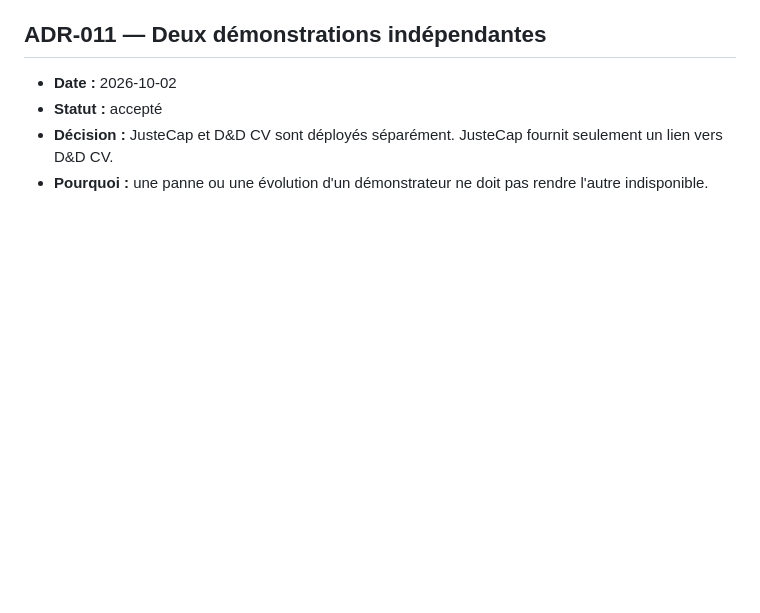
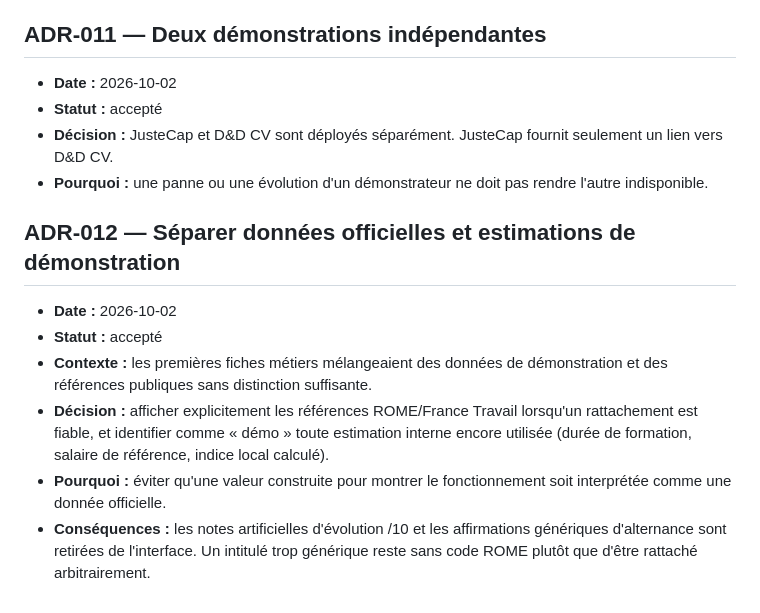
Before and after one commit to ShiivMods/orientation_prototype, a Markdown page: DECISIONS.md, the part around the change. Rendered like a GitHub page; blank space fills up the shorter version.

Commit message:
docs: separate official sources from demo estimates

```diff
--- a/DECISIONS.md
+++ b/DECISIONS.md
@@ -91,3 +91,12 @@ Ce fichier garde la trace du **pourquoi** des choix importants afin d'éviter qu
 - **Statut :** accepté
 - **Décision :** JusteCap et D&D CV sont déployés séparément. JusteCap fournit seulement un lien vers D&D CV.
 - **Pourquoi :** une panne ou une évolution d'un démonstrateur ne doit pas rendre l'autre indisponible.
+
+
+## ADR-012 — Séparer données officielles et estimations de démonstration
+- **Date :** 2026-10-02
+- **Statut :** accepté
+- **Contexte :** les premières fiches métiers mélangeaient des données de démonstration et des références publiques sans distinction suffisante.
+- **Décision :** afficher explicitement les références ROME/France Travail lorsqu'un rattachement est fiable, et identifier comme « démo » toute estimation interne encore utilisée (durée de formation, salaire de référence, indice local calculé).
+- **Pourquoi :** éviter qu'une valeur construite pour montrer le fonctionnement soit interprétée comme une donnée officielle.
+- **Conséquences :** les notes artificielles d'évolution /10 et les affirmations génériques d'alternance sont retirées de l'interface. Un intitulé trop générique reste sans code ROME plutôt que d'être rattaché arbitrairement.
```
